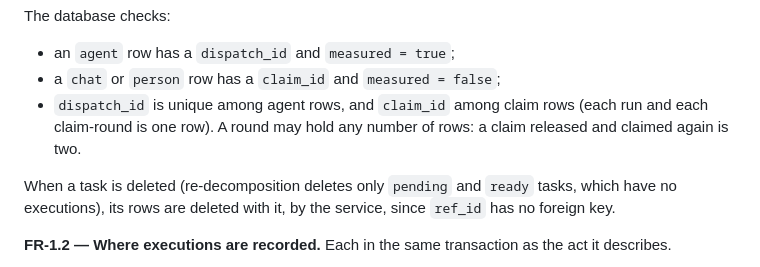
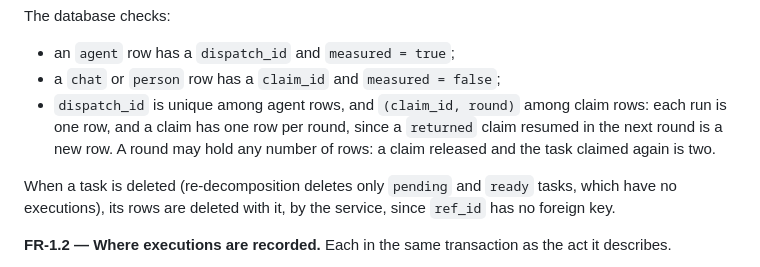
Before and after one commit to sambeau/cromwell, a Markdown page: docs/specs/SPEC-020-executors.md, the part around the change. Drawn GitHub-style.

Commit message:
docs: SPEC-020 claim executions are unique per claim and round
Co-Authored-By: Claude Opus 5.5 <noreply@anthropic.com>
Claude-Session: https://claude.ai/code/session_01Wqu4zVvzcZQ2XdX5eYdADU

```diff
--- a/docs/specs/SPEC-020-executors.md
+++ b/docs/specs/SPEC-020-executors.md
@@ -449,9 +449,10 @@ in a round.
 The database checks:
 - an `agent` row has a `dispatch_id` and `measured = true`;
 - a `chat` or `person` row has a `claim_id` and `measured = false`;
-- `dispatch_id` is unique among agent rows, and `claim_id` among claim rows
-  (each run and each claim-round is one row). A round may hold any number of
-  rows: a claim released and claimed again is two.
+- `dispatch_id` is unique among agent rows, and `(claim_id, round)` among
+  claim rows: each run is one row, and a claim has one row per round, since a
+  `returned` claim resumed in the next round is a new row. A round may hold
+  any number of rows: a claim released and the task claimed again is two.
 
 When a task is deleted (re-decomposition deletes only `pending` and `ready`
 tasks, which have no executions), its rows are deleted with it, by the
```
